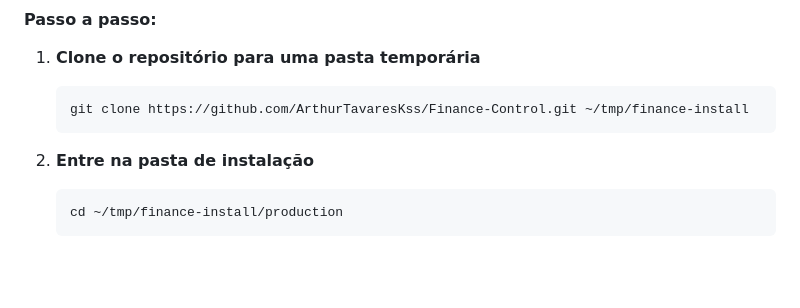
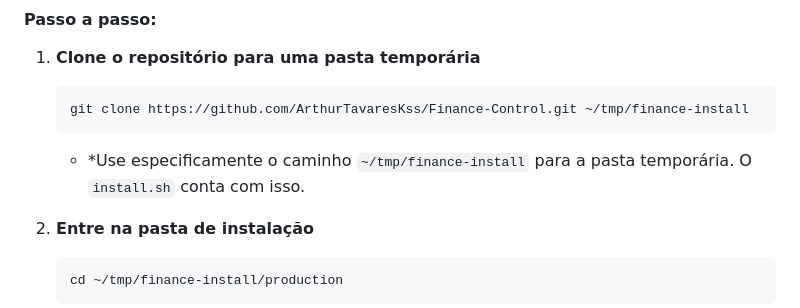
Before and after one commit to ArthurTavaresKss/Finance-Control, a Markdown page: INSTALL.md, the part around the change. Drawn GitHub-style; blank space fills up the shorter version.

Commit message:
Clarify temporary folder path in INSTALL.md
Specify the temporary folder path for installation.

````diff
--- a/INSTALL.md
+++ b/INSTALL.md
@@ -75,6 +75,7 @@ Esta é a forma mais recomendada para rodar o sistema de forma isolada e profiss
    ```git
    git clone https://github.com/ArthurTavaresKss/Finance-Control.git ~/tmp/finance-install
    ```
+   - *Use especificamente o caminho `~/tmp/finance-install` para a pasta temporária. O `install.sh` conta com isso.
 
 2. **Entre na pasta de instalação**
    ```bash
````
